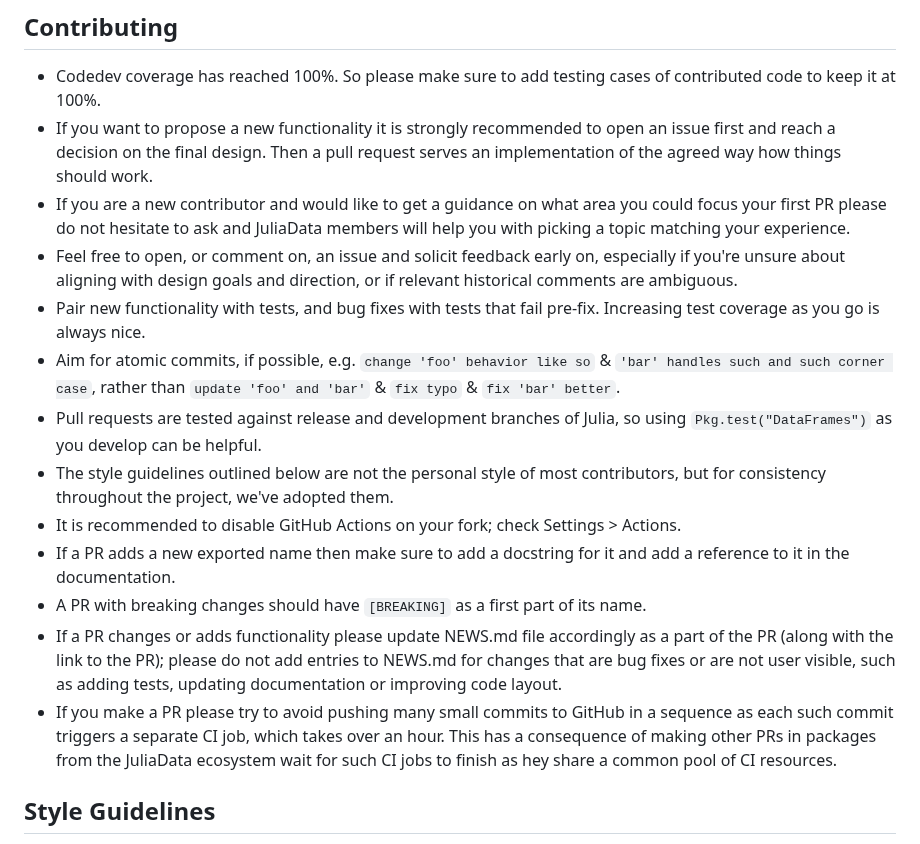
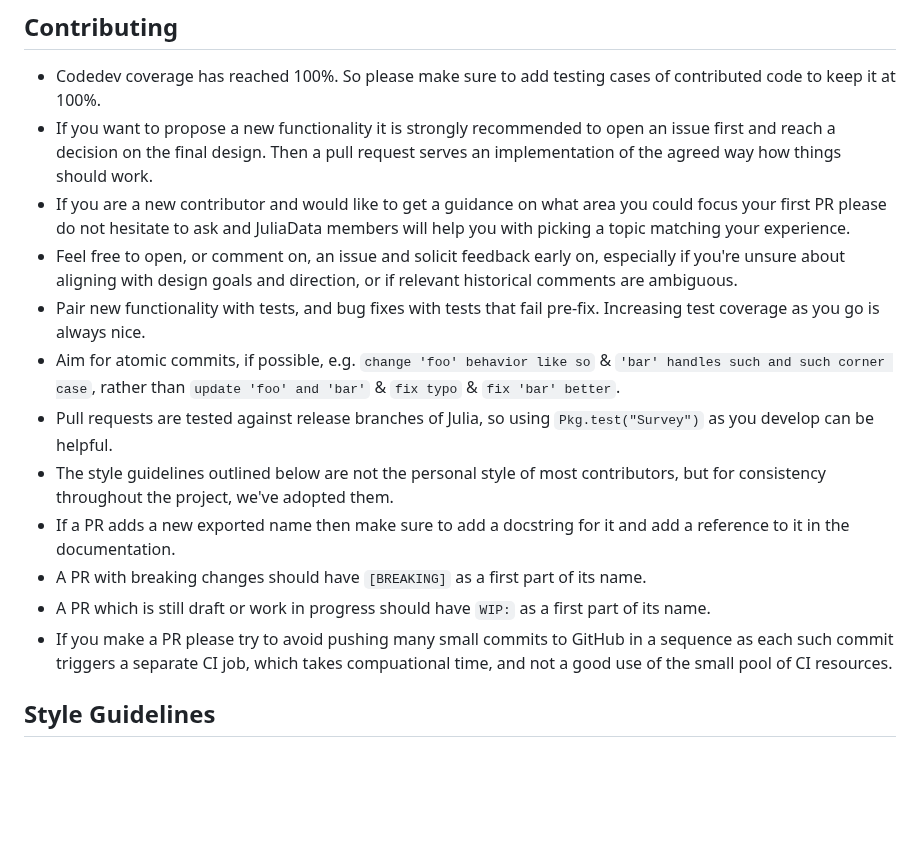
Before and after one commit to xKDR/Survey.jl, a Markdown page: CONTRIBUTING.md, the part around the change. Drawn GitHub-style; blank space fills up the shorter version.

Commit message:
[WIP] Updating contribution guidelines

```diff
--- a/CONTRIBUTING.md
+++ b/CONTRIBUTING.md
@@ -93,9 +93,7 @@ This way you are modifying as little as possible of previously written code, and
 * Codedev coverage has reached 100%. So please make sure to add testing cases of contributed code to keep it at 100%.
 * If you want to propose a new functionality it is strongly recommended to open an issue first and reach a decision on the final design.
   Then a pull request serves an implementation of the agreed way how things should work.
-* If you are a new contributor and would like to get a guidance on what area
-  you could focus your first PR please do not hesitate to ask and JuliaData members
-  will help you with picking a topic matching your experience.
+* If you are a new contributor and would like to get a guidance on what area you could focus your first PR please do not hesitate to ask and JuliaData members will help you with picking a topic matching your experience.
 * Feel free to open, or comment on, an issue and solicit feedback early on,
   especially if you're unsure about aligning with design goals and direction,
   or if relevant historical comments are ambiguous.
@@ -104,22 +102,14 @@ This way you are modifying as little as possible of previously written code, and
 * Aim for atomic commits, if possible, e.g. `change 'foo' behavior like so` &
   `'bar' handles such and such corner case`,
   rather than `update 'foo' and 'bar'` & `fix typo` & `fix 'bar' better`.
-* Pull requests are tested against release and development branches of Julia,
-  so using `Pkg.test("DataFrames")` as you develop can be helpful.
+* Pull requests are tested against release branches of Julia, so using `Pkg.test("Survey")` as you develop can be helpful.
 * The style guidelines outlined below are not the personal style of most contributors,
   but for consistency throughout the project, we've adopted them.
-* It is recommended to disable GitHub Actions on your fork; check Settings > Actions.
 * If a PR adds a new exported name then make sure to add a docstring for it and
   add a reference to it in the documentation.
 * A PR with breaking changes should have `[BREAKING]` as a first part of its name.
-* If a PR changes or adds functionality please update NEWS.md file accordingly as
-  a part of the PR (along with the link to the PR); please do not add entries
-  to NEWS.md for changes that are bug fixes or are not user visible, such as
-  adding tests, updating documentation or improving code layout.
-* If you make a PR please try to avoid pushing many small commits to GitHub in
-  a sequence as each such commit triggers a separate CI job, which takes over
-  an hour. This has a consequence of making other PRs in packages from the JuliaData
-  ecosystem wait for such CI jobs to finish as hey share a common pool of CI resources.
+* A PR which is still draft or work in progress should have `WIP:` as a first part of its name.
+* If you make a PR please try to avoid pushing many small commits to GitHub in a sequence as each such commit triggers a separate CI job, which takes compuational time, and not a good use of the small pool of CI resources.
 
 ## Style Guidelines
 
```
